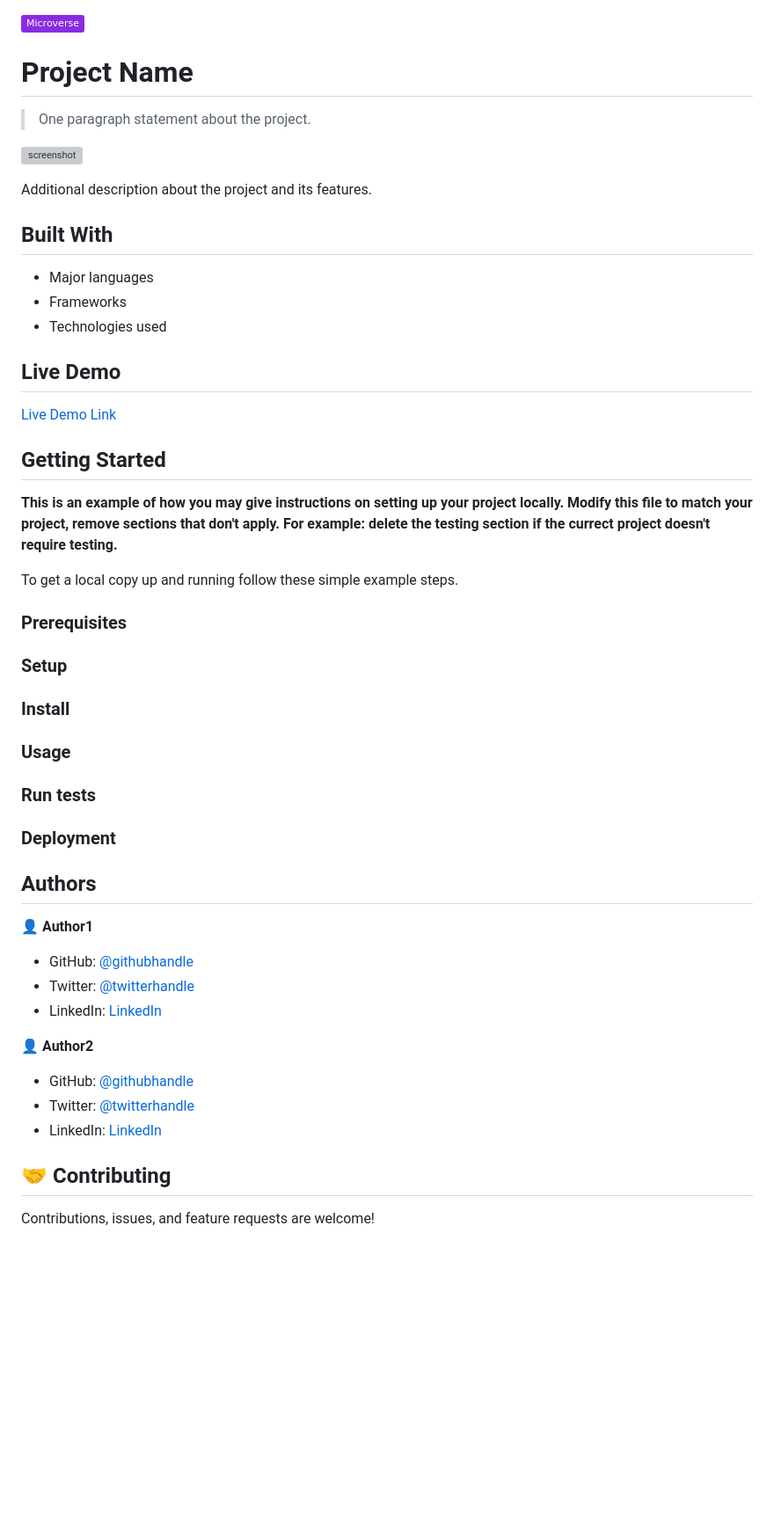
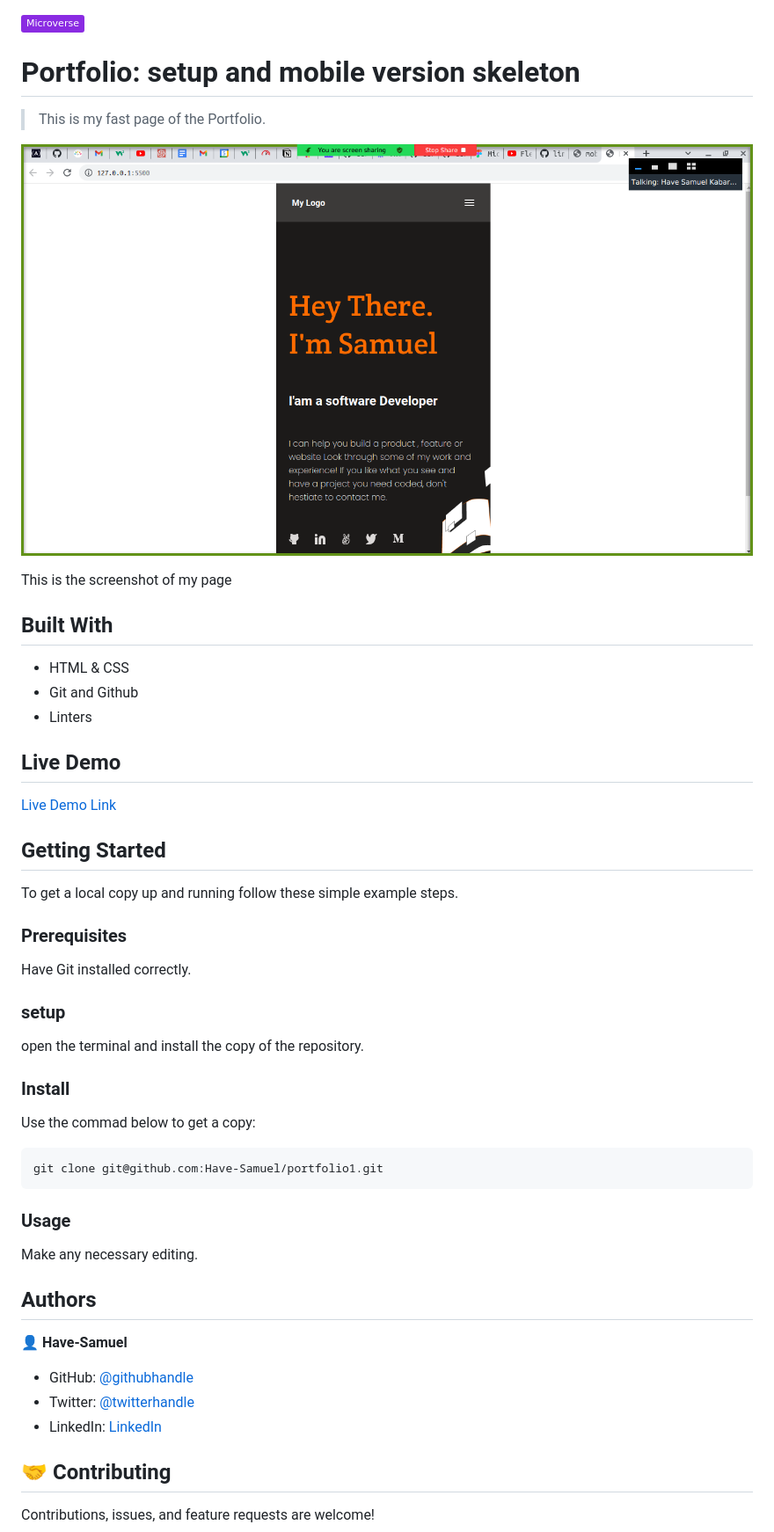
Before and after one commit to Have-Samuel/portfolio1, a Markdown page: README.md, the part around the change printed below. Shown: that part at 88% size. GitHub-like rendering; pictures changed too: portfolio.png (added); badges without logos; blank space fills up the shorter version; grey boxes are pictures that could not be loaded.

````diff
--- a/README.md
+++ b/README.md
@@ -1,18 +1,18 @@
 ![](https://img.shields.io/badge/Microverse-blueviolet)
 
-# Project Name
+# Portfolio: setup and mobile version skeleton
 
-> One paragraph statement about the project.
+> This is my fast page of the Portfolio.
 
-![screenshot](./app_screenshot.png)
+![screenshot](./portfolio.png)
 
-Additional description about the project and its features.
+This is the screenshot of my page
 
 ## Built With
 
-- Major languages
-- Frameworks
-- Technologies used
+- HTML & CSS
+- Git and Github
+- Linters
 
 ## Live Demo
 
@@ -21,39 +21,27 @@ Additional description about the project and its features.
 
 ## Getting Started
 
-**This is an example of how you may give instructions on setting up your project locally.**
-**Modify this file to match your project, remove sections that don't apply. For example: delete the testing section if the currect project doesn't require testing.**
-
-
 To get a local copy up and running follow these simple example steps.
 
 ### Prerequisites
+Have Git  installed correctly.
 
-### Setup
+### setup
+open the terminal and install the copy of the repository.
 
 ### Install
-
+Use the commad below to get a copy:
+```
+git clone git@github.com:Have-Samuel/portfolio1.git
+```
 ### Usage
-
-### Run tests
-
-### Deployment
-
-
-
+Make any necessary editing.
 ## Authors
 
-👤 **Author1**
-
-- GitHub: [@githubhandle](https://github.com/githubhandle)
-- Twitter: [@twitterhandle](https://twitter.com/twitterhandle)
-- LinkedIn: [LinkedIn](https://linkedin.com/in/linkedinhandle)
-
-👤 **Author2**
-
-- GitHub: [@githubhandle](https://github.com/githubhandle)
-- Twitter: [@twitterhandle](https://twitter.com/twitterhandle)
-- LinkedIn: [LinkedIn](https://linkedin.com/in/linkedinhandle)
+👤 **Have-Samuel**
+- GitHub: [@githubhandle](https://github.com/Have-Samuel)
+- Twitter: [@twitterhandle](https://twitter.com/home)
+- LinkedIn: [LinkedIn](https://www.linkedin.com/feed/)
 
 ## 🤝 Contributing
 
````
Also changed, not shown: other parts of README.md (+2 -4 lines), 1 other file.
